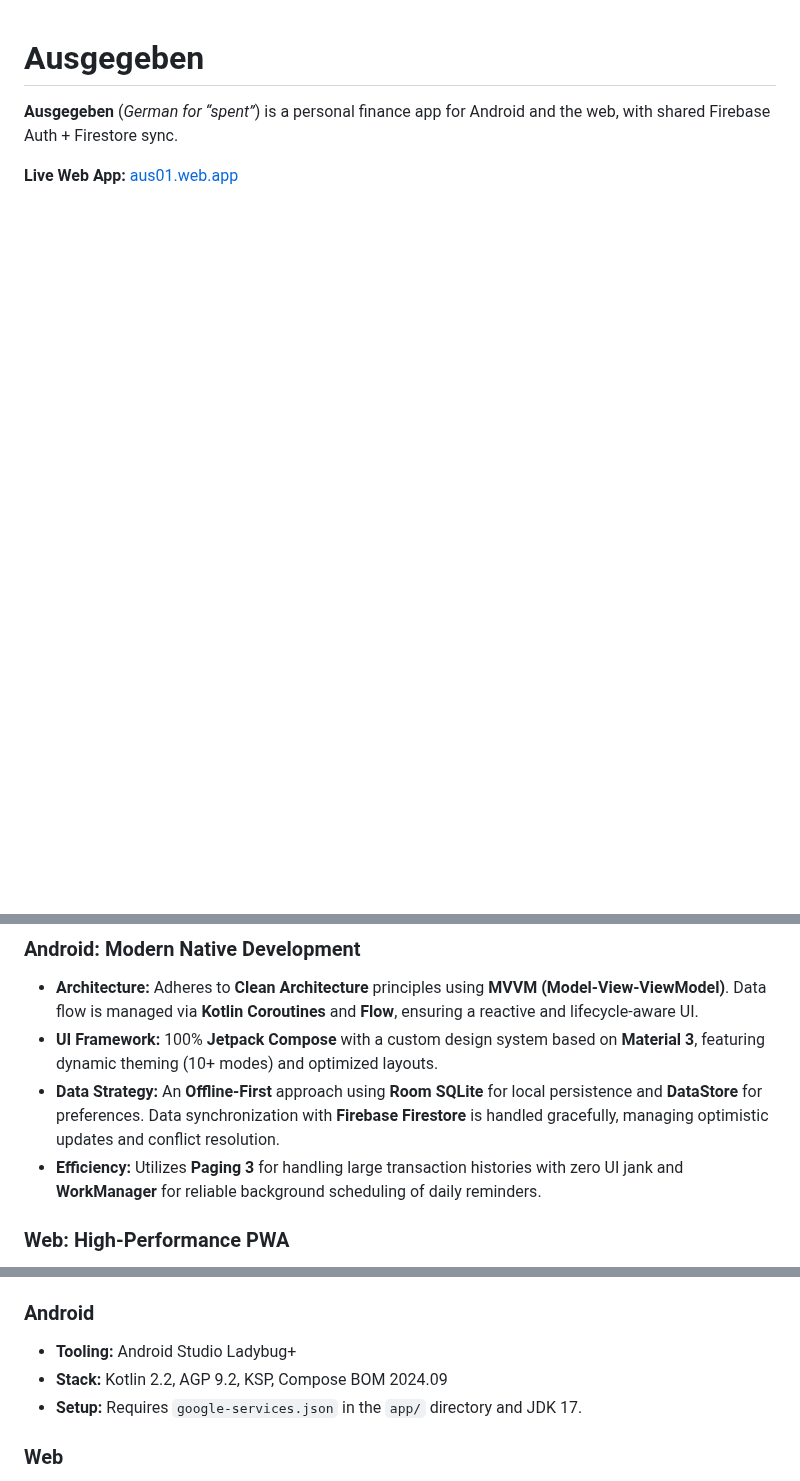
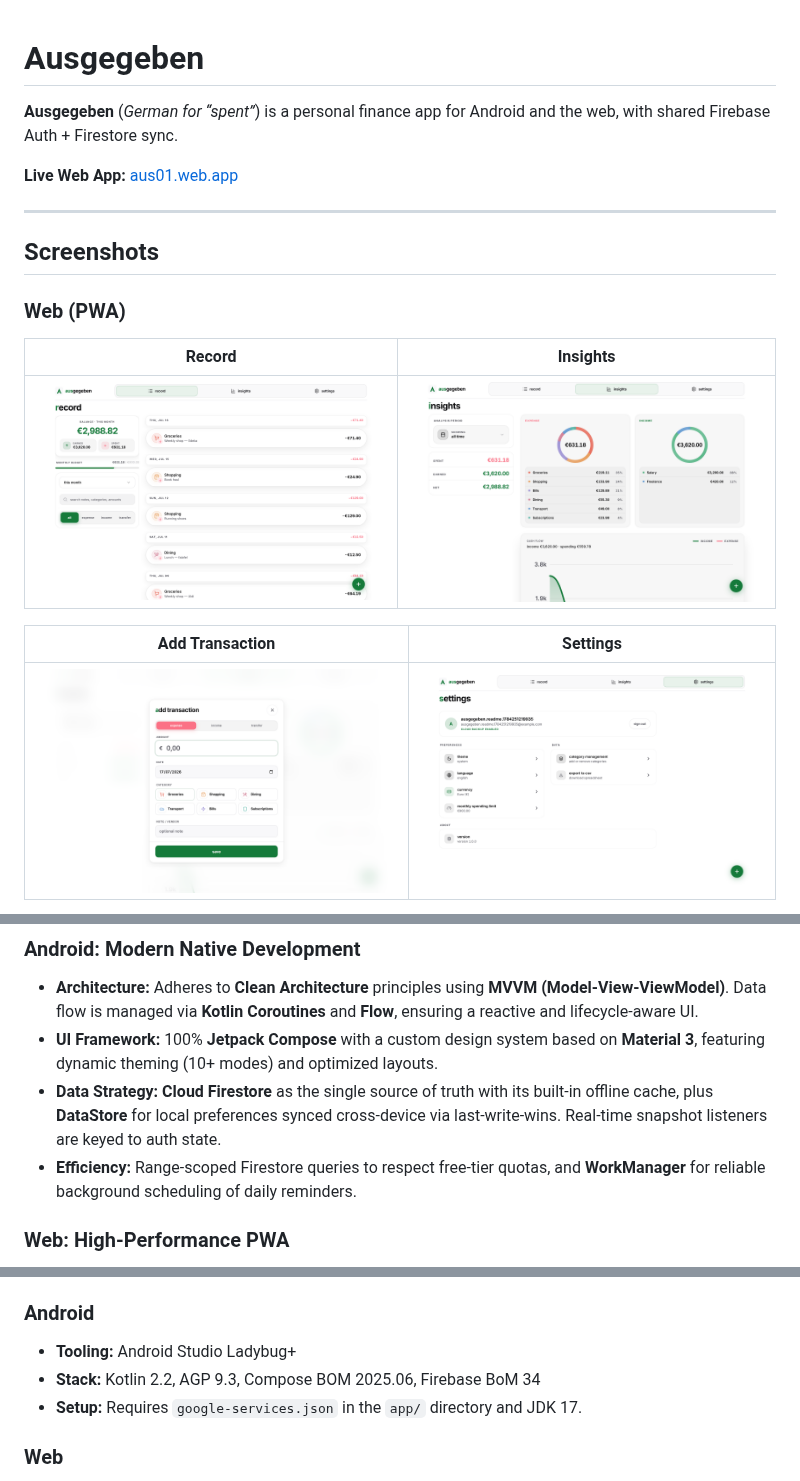
Before and after one commit to shareef01/ausgegeben, a Markdown page: README.md, 3 parts joined by grey strips. Rendered like a GitHub page; pictures changed too: docs/screenshots/web/web-add-transaction.png (added), docs/screenshots/web/web-insights.png (added), docs/screenshots/web/web-record.png (added); blank space fills up the shorter version.

```diff
--- a/README.md
+++ b/README.md
@@ -3,3 +3,18 @@
 **Ausgegeben** (*German for “spent”*) is a personal finance app for Android and the web, with shared Firebase Auth + Firestore sync.
 
 **Live Web App:** [aus01.web.app](https://aus01.web.app)
+
+---
+
+## Screenshots
+
+### Web (PWA)
+
+| Record | Insights |
+|---|---|
+| ![Record — balance, budget, and transaction list](docs/screenshots/web/web-record.png) | ![Insights — expense/income breakdown and cash flow](docs/screenshots/web/web-insights.png) |
+
+| Add Transaction | Settings |
+|---|---|
+| ![Add transaction dialog](docs/screenshots/web/web-add-transaction.png) | ![Settings](docs/screenshots/web/web-settings.png) |
+
@@ -13,8 +41,8 @@ This project serves as a showcase of modern software engineering practices, movi
 ### Android: Modern Native Development
 *   **Architecture:** Adheres to **Clean Architecture** principles using **MVVM (Model-View-ViewModel)**. Data flow is managed via **Kotlin Coroutines** and **Flow**, ensuring a reactive and lifecycle-aware UI.
 *   **UI Framework:** 100% **Jetpack Compose** with a custom design system based on **Material 3**, featuring dynamic theming (10+ modes) and optimized layouts.
-*   **Data Strategy:** An **Offline-First** approach using **Room SQLite** for local persistence and **DataStore** for preferences. Data synchronization with **Firebase Firestore** is handled gracefully, managing optimistic updates and conflict resolution.
-*   **Efficiency:** Utilizes **Paging 3** for handling large transaction histories with zero UI jank and **WorkManager** for reliable background scheduling of daily reminders.
+*   **Data Strategy:** **Cloud Firestore** as the single source of truth with its built-in offline cache, plus **DataStore** for local preferences synced cross-device via last-write-wins. Real-time snapshot listeners are keyed to auth state.
+*   **Efficiency:** Range-scoped Firestore queries to respect free-tier quotas, and **WorkManager** for reliable background scheduling of daily reminders.
 
 ### Web: High-Performance PWA
 *   **Framework:** Built with **React 19** and **TypeScript**, leveraging **Vite** for an optimized build pipeline.
@@ -54,7 +82,7 @@ ausgegeben/
 
 ### Android
 *   **Tooling:** Android Studio Ladybug+
-*   **Stack:** Kotlin 2.2, AGP 9.2, KSP, Compose BOM 2024.09
+*   **Stack:** Kotlin 2.2, AGP 9.3, Compose BOM 2025.06, Firebase BoM 34
 *   **Setup:** Requires `google-services.json` in the `app/` directory and JDK 17.
 
 ### Web
```
Also changed, not shown: other parts of README.md (+13 -0 lines), docs/screenshots/web/web-record-mobile.png (added).
